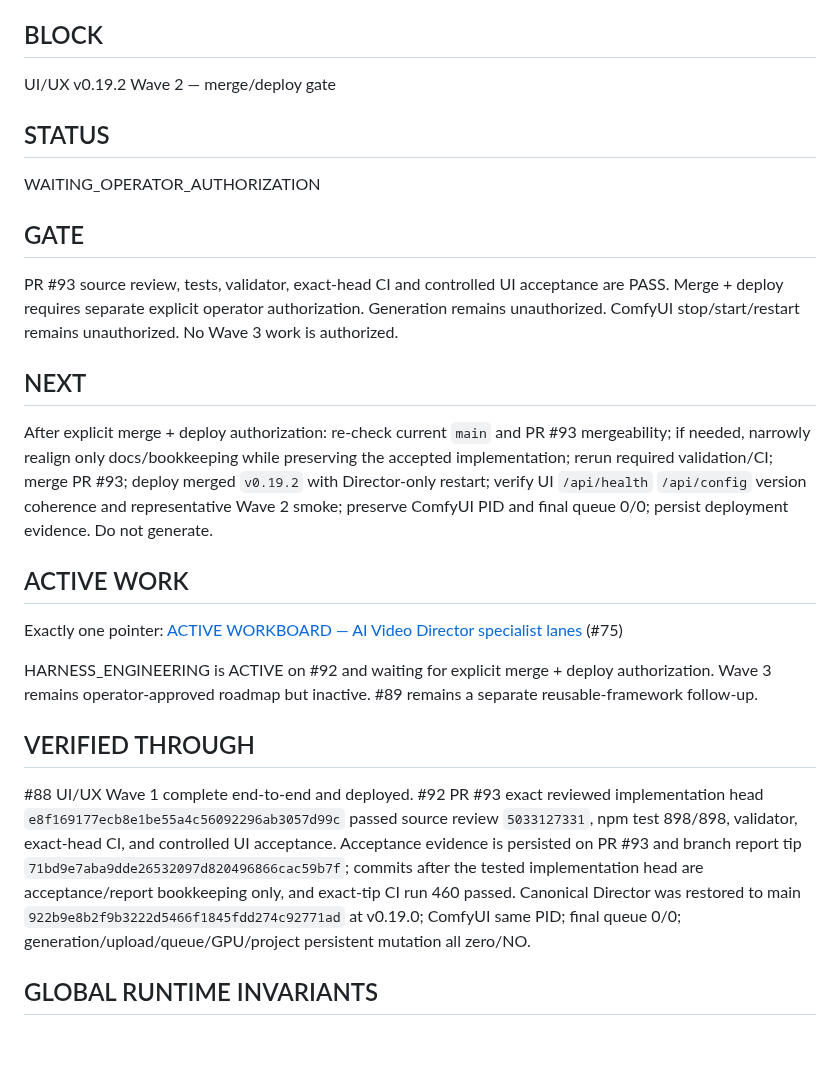
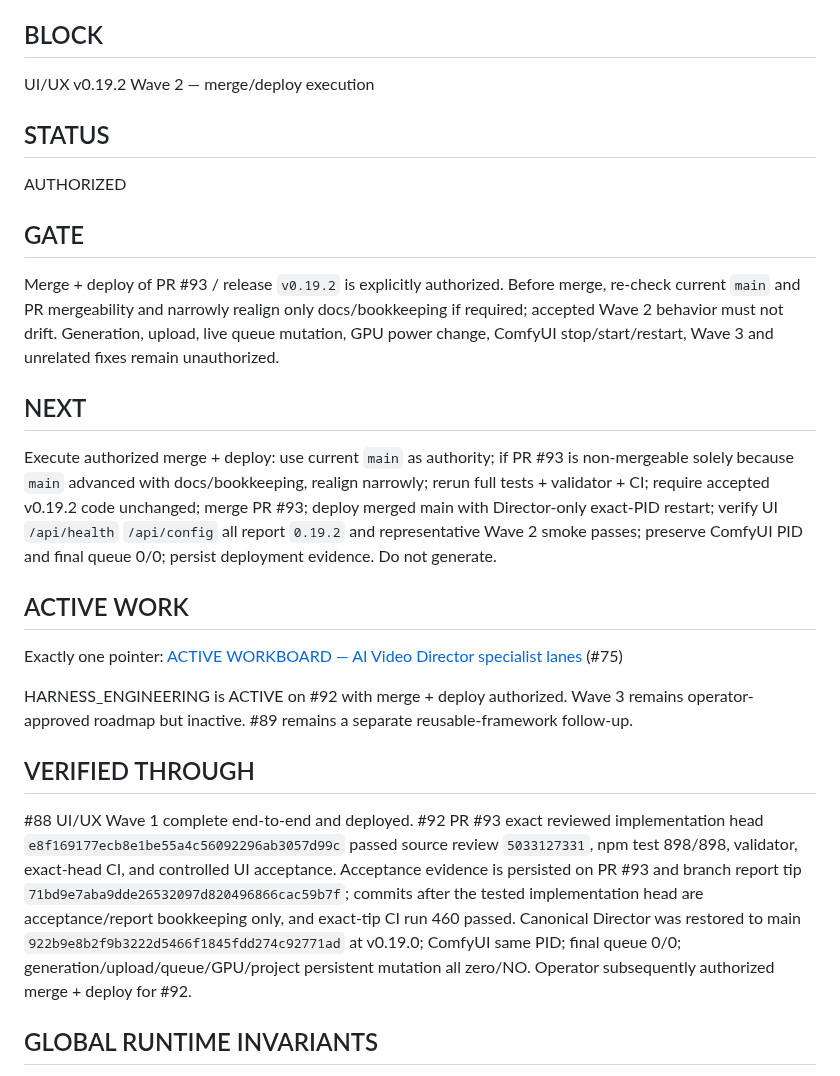
Before and after one commit to mrhz1973/ai-video-director, a Markdown page: docs/runtime/CURRENT_FRONTIER.md, the part around the change. GitHub-like rendering; blank space fills up the shorter version.

Commit message:
docs: authorize Wave 2 merge deploy

```diff
--- a/docs/runtime/CURRENT_FRONTIER.md
+++ b/docs/runtime/CURRENT_FRONTIER.md
@@ -22,29 +22,29 @@ AI Video Director specialist operations
 
 ## BLOCK
 
-UI/UX v0.19.2 Wave 2 — merge/deploy gate
+UI/UX v0.19.2 Wave 2 — merge/deploy execution
 
 ## STATUS
 
-WAITING_OPERATOR_AUTHORIZATION
+AUTHORIZED
 
 ## GATE
 
-PR #93 source review, tests, validator, exact-head CI and controlled UI acceptance are PASS. Merge + deploy requires separate explicit operator authorization. Generation remains unauthorized. ComfyUI stop/start/restart remains unauthorized. No Wave 3 work is authorized.
+Merge + deploy of PR #93 / release `v0.19.2` is explicitly authorized. Before merge, re-check current `main` and PR mergeability and narrowly realign only docs/bookkeeping if required; accepted Wave 2 behavior must not drift. Generation, upload, live queue mutation, GPU power change, ComfyUI stop/start/restart, Wave 3 and unrelated fixes remain unauthorized.
 
 ## NEXT
 
-After explicit merge + deploy authorization: re-check current `main` and PR #93 mergeability; if needed, narrowly realign only docs/bookkeeping while preserving the accepted implementation; rerun required validation/CI; merge PR #93; deploy merged `v0.19.2` with Director-only restart; verify UI `/api/health` `/api/config` version coherence and representative Wave 2 smoke; preserve ComfyUI PID and final queue 0/0; persist deployment evidence. Do not generate.
+Execute authorized merge + deploy: use current `main` as authority; if PR #93 is non-mergeable solely because `main` advanced with docs/bookkeeping, realign narrowly; rerun full tests + validator + CI; require accepted v0.19.2 code unchanged; merge PR #93; deploy merged main with Director-only exact-PID restart; verify UI `/api/health` `/api/config` all report `0.19.2` and representative Wave 2 smoke passes; preserve ComfyUI PID and final queue 0/0; persist deployment evidence. Do not generate.
 
 ## ACTIVE WORK
 
 Exactly one pointer: [ACTIVE WORKBOARD — AI Video Director specialist lanes](https://github.com/mrhz1973/ai-video-director/issues/75) (#75)
 
-HARNESS_ENGINEERING is ACTIVE on #92 and waiting for explicit merge + deploy authorization. Wave 3 remains operator-approved roadmap but inactive. #89 remains a separate reusable-framework follow-up.
+HARNESS_ENGINEERING is ACTIVE on #92 with merge + deploy authorized. Wave 3 remains operator-approved roadmap but inactive. #89 remains a separate reusable-framework follow-up.
 
 ## VERIFIED THROUGH
 
-#88 UI/UX Wave 1 complete end-to-end and deployed. #92 PR #93 exact reviewed implementation head `e8f169177ecb8e1be55a4c56092296ab3057d99c` passed source review `5033127331`, npm test 898/898, validator, exact-head CI, and controlled UI acceptance. Acceptance evidence is persisted on PR #93 and branch report tip `71bd9e7aba9dde26532097d820496866cac59b7f`; commits after the tested implementation head are acceptance/report bookkeeping only, and exact-tip CI run 460 passed. Canonical Director was restored to main `922b9e8b2f9b3222d5466f1845fdd274c92771ad` at v0.19.0; ComfyUI same PID; final queue 0/0; generation/upload/queue/GPU/project persistent mutation all zero/NO.
+#88 UI/UX Wave 1 complete end-to-end and deployed. #92 PR #93 exact reviewed implementation head `e8f169177ecb8e1be55a4c56092296ab3057d99c` passed source review `5033127331`, npm test 898/898, validator, exact-head CI, and controlled UI acceptance. Acceptance evidence is persisted on PR #93 and branch report tip `71bd9e7aba9dde26532097d820496866cac59b7f`; commits after the tested implementation head are acceptance/report bookkeeping only, and exact-tip CI run 460 passed. Canonical Director was restored to main `922b9e8b2f9b3222d5466f1845fdd274c92771ad` at v0.19.0; ComfyUI same PID; final queue 0/0; generation/upload/queue/GPU/project persistent mutation all zero/NO. Operator subsequently authorized merge + deploy for #92.
 
 ## GLOBAL RUNTIME INVARIANTS
 
```
